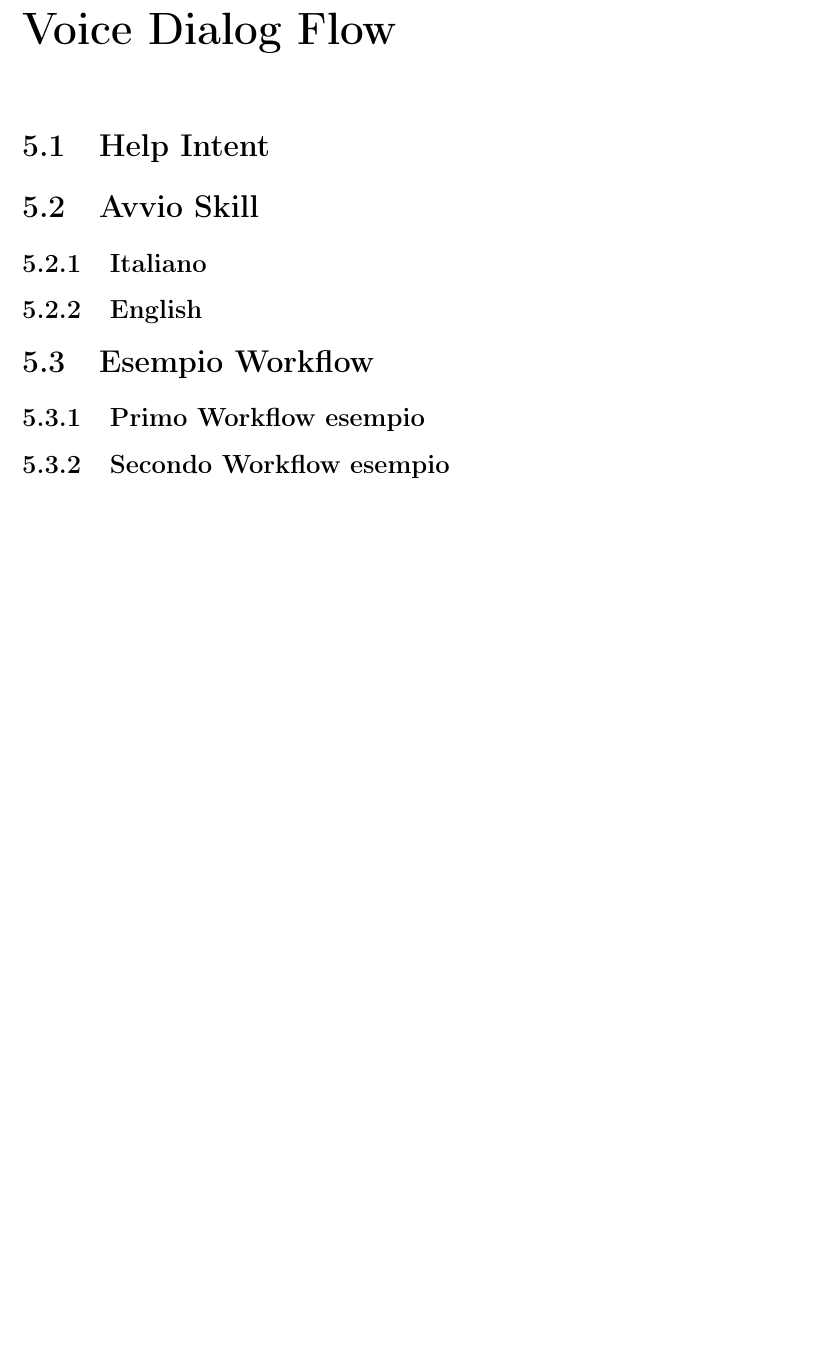
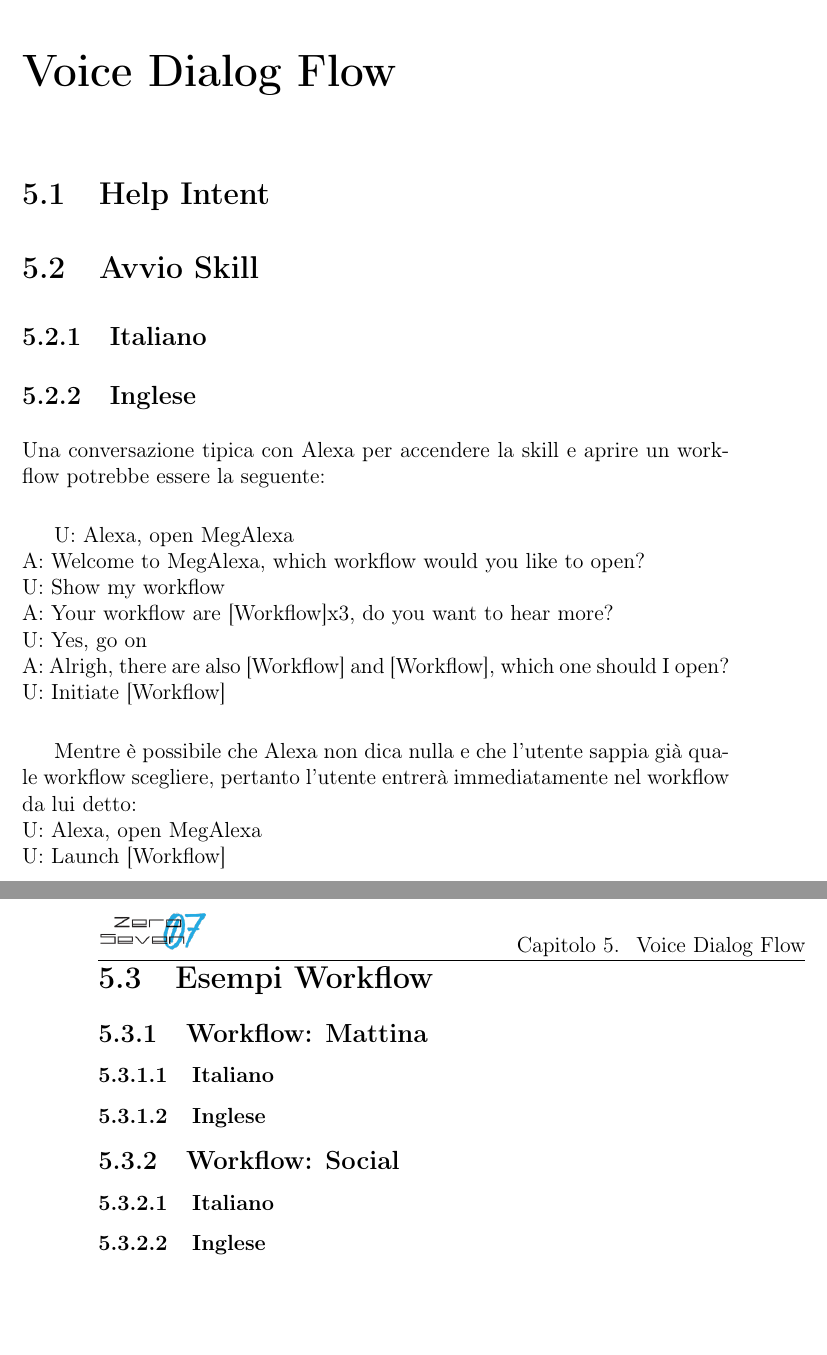
Before and after one commit to mirkofranco/ProgettoSWEDocumentazione, a LaTeX book (Esterni/AnalisiDeiRequisiti/AnalisiDeiRequisiti.tex, which reads Esterni/AnalisiDeiRequisiti/sezioni/voiceDialogFlow.tex): part of page 31 of 31 before the commit and two parts of pages 31 and 32 of 32 after it, the two joined at a grey line, cut so that both start at the same text, the shorter picture padded with empty space. Compiled offline with pdfLaTeX.

Commit message:
"pusha sta roba" cit

```diff
--- a/Esterni/AnalisiDeiRequisiti/sezioni/voiceDialogFlow.tex
+++ b/Esterni/AnalisiDeiRequisiti/sezioni/voiceDialogFlow.tex
@@ -5,10 +5,27 @@
 \section{Avvio Skill}
 \subsection{Italiano}
 
-\subsection{English}
+\subsection{Inglese}
+Una conversazione tipica con Alexa per accendere la skill e aprire un workflow potrebbe essere la seguente:\\
 
-\section{Esempio Workflow}
-\subsection{Primo Workflow esempio}
+U: Alexa, open MegAlexa \\
+A: Welcome to MegAlexa, which workflow would you like to open?\\
+U: Show my workflow\\
+A: Your workflow are [Workflow]x3, do you want to hear more?\\
+U: Yes, go on\\
+A: Alrigh, there are also [Workflow] and [Workflow], which one should I open?\\
+U: Initiate [Workflow] \\
+
+Mentre è possibile che Alexa non dica nulla e che l'utente sappia già quale workflow scegliere, pertanto l'utente entrerà immediatamente nel workflow da lui detto: \\
+U: Alexa, open MegAlexa\\
+U: Launch [Workflow]\\
+
+\section{Esempi Workflow}
+\subsection{Workflow: Mattina}
+\subsubsection{Italiano}
+\subsubsection{Inglese}
 
 
-\subsection{Secondo Workflow esempio}
+\subsection{Workflow: Social}
+\subsubsection{Italiano}
+\subsubsection{Inglese}
```
